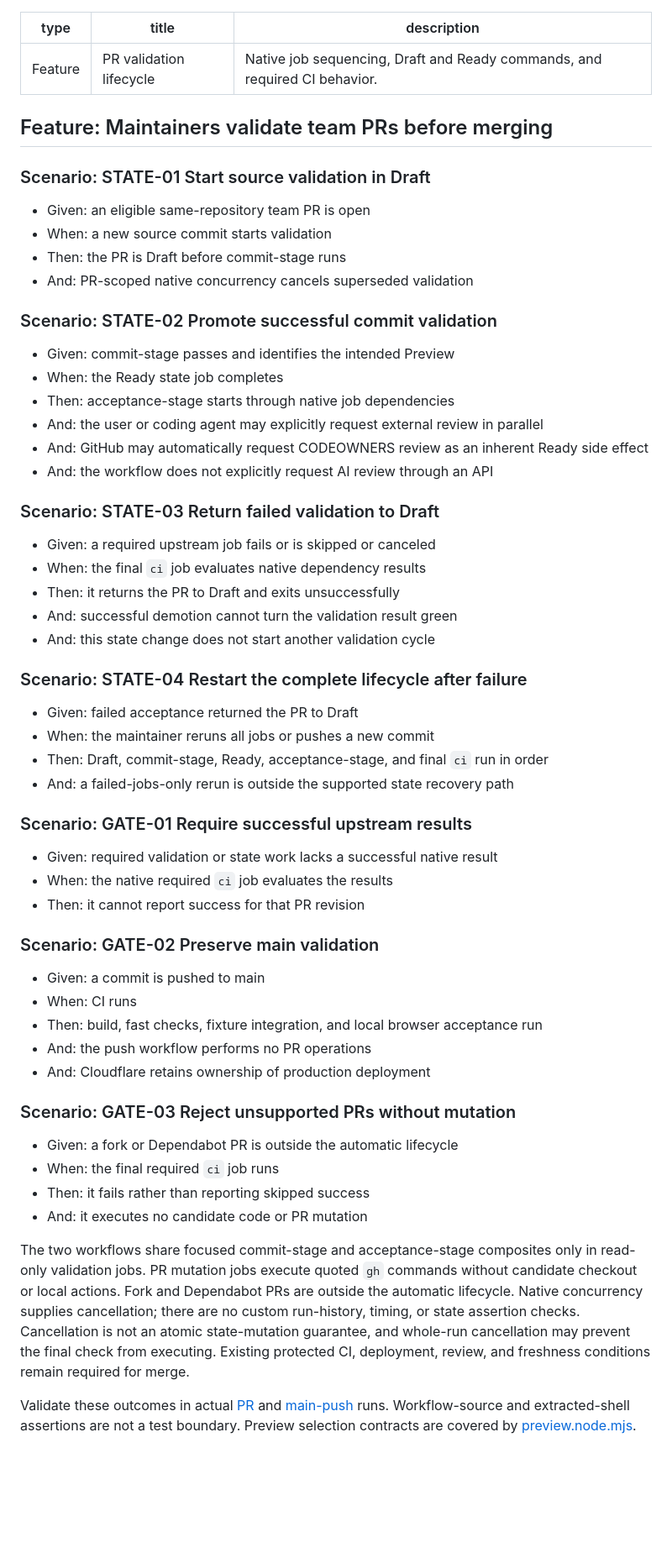
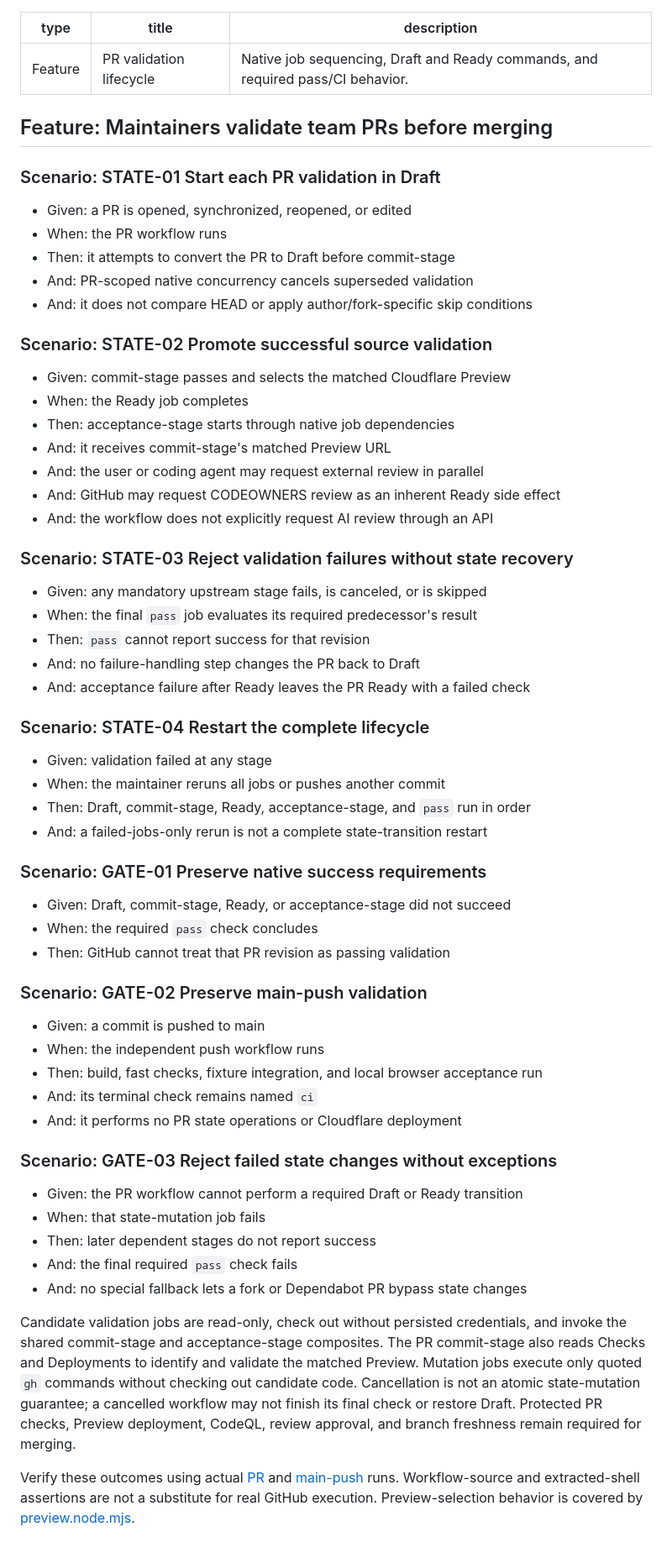
Before and after one commit to daiksudme/apex, a Markdown page: docs/features/pr-validation.feature.md, the part around the change. Shown at 84% size. GitHub-like rendering; blank space fills up the shorter version.

Commit message:
docs(ci): update PR validation lifecycle scenarios
Replace Draft recovery and author exclusions with explicit pass-failure
and no-special-case state-transition behavior, retaining Preview support.

Refs #179

```diff
--- a/docs/features/pr-validation.feature.md
+++ b/docs/features/pr-validation.feature.md
@@ -1,63 +1,66 @@
 ---
 type: Feature
 title: PR validation lifecycle
-description: Native job sequencing, Draft and Ready commands, and required CI behavior.
+description: Native job sequencing, Draft and Ready commands, and required pass/CI behavior.
 ---
 
 ## Feature: Maintainers validate team PRs before merging
 
-### Scenario: STATE-01 Start source validation in Draft
+### Scenario: STATE-01 Start each PR validation in Draft
 
-- Given: an eligible same-repository team PR is open
-- When: a new source commit starts validation
-- Then: the PR is Draft before commit-stage runs
+- Given: a PR is opened, synchronized, reopened, or edited
+- When: the PR workflow runs
+- Then: it attempts to convert the PR to Draft before commit-stage
 - And: PR-scoped native concurrency cancels superseded validation
+- And: it does not compare HEAD or apply author/fork-specific skip conditions
 
-### Scenario: STATE-02 Promote successful commit validation
+### Scenario: STATE-02 Promote successful source validation
 
-- Given: commit-stage passes and identifies the intended Preview
-- When: the Ready state job completes
+- Given: commit-stage passes and selects the matched Cloudflare Preview
+- When: the Ready job completes
 - Then: acceptance-stage starts through native job dependencies
-- And: the user or coding agent may explicitly request external review in parallel
-- And: GitHub may automatically request CODEOWNERS review as an inherent Ready side effect
+- And: it receives commit-stage's matched Preview URL
+- And: the user or coding agent may request external review in parallel
+- And: GitHub may request CODEOWNERS review as an inherent Ready side effect
 - And: the workflow does not explicitly request AI review through an API
 
-### Scenario: STATE-03 Return failed validation to Draft
+### Scenario: STATE-03 Reject validation failures without state recovery
 
-- Given: a required upstream job fails or is skipped or canceled
-- When: the final `ci` job evaluates native dependency results
-- Then: it returns the PR to Draft and exits unsuccessfully
-- And: successful demotion cannot turn the validation result green
-- And: this state change does not start another validation cycle
+- Given: any mandatory upstream stage fails, is canceled, or is skipped
+- When: the final `pass` job evaluates its required predecessor's result
+- Then: `pass` cannot report success for that revision
+- And: no failure-handling step changes the PR back to Draft
+- And: acceptance failure after Ready leaves the PR Ready with a failed check
 
-### Scenario: STATE-04 Restart the complete lifecycle after failure
+### Scenario: STATE-04 Restart the complete lifecycle
 
-- Given: failed acceptance returned the PR to Draft
-- When: the maintainer reruns all jobs or pushes a new commit
-- Then: Draft, commit-stage, Ready, acceptance-stage, and final `ci` run in order
-- And: a failed-jobs-only rerun is outside the supported state recovery path
+- Given: validation failed at any stage
+- When: the maintainer reruns all jobs or pushes another commit
+- Then: Draft, commit-stage, Ready, acceptance-stage, and `pass` run in order
+- And: a failed-jobs-only rerun is not a complete state-transition restart
 
-### Scenario: GATE-01 Require successful upstream results
+### Scenario: GATE-01 Preserve native success requirements
 
-- Given: required validation or state work lacks a successful native result
-- When: the native required `ci` job evaluates the results
-- Then: it cannot report success for that PR revision
+- Given: Draft, commit-stage, Ready, or acceptance-stage did not succeed
+- When: the required `pass` check concludes
+- Then: GitHub cannot treat that PR revision as passing validation
 
-### Scenario: GATE-02 Preserve main validation
+### Scenario: GATE-02 Preserve main-push validation
 
 - Given: a commit is pushed to main
-- When: CI runs
+- When: the independent push workflow runs
 - Then: build, fast checks, fixture integration, and local browser acceptance run
-- And: the push workflow performs no PR operations
-- And: Cloudflare retains ownership of production deployment
+- And: its terminal check remains named `ci`
+- And: it performs no PR state operations or Cloudflare deployment
 
-### Scenario: GATE-03 Reject unsupported PRs without mutation
+### Scenario: GATE-03 Reject failed state changes without exceptions
 
-- Given: a fork or Dependabot PR is outside the automatic lifecycle
-- When: the final required `ci` job runs
-- Then: it fails rather than reporting skipped success
-- And: it executes no candidate code or PR mutation
+- Given: the PR workflow cannot perform a required Draft or Ready transition
+- When: that state-mutation job fails
+- Then: later dependent stages do not report success
+- And: the final required `pass` check fails
+- And: no special fallback lets a fork or Dependabot PR bypass state changes
 
-The two workflows share focused commit-stage and acceptance-stage composites only in read-only validation jobs. PR mutation jobs execute quoted `gh` commands without candidate checkout or local actions. Fork and Dependabot PRs are outside the automatic lifecycle. Native concurrency supplies cancellation; there are no custom run-history, timing, or state assertion checks. Cancellation is not an atomic state-mutation guarantee, and whole-run cancellation may prevent the final check from executing. Existing protected CI, deployment, review, and freshness conditions remain required for merge.
+Candidate validation jobs are read-only, check out without persisted credentials, and invoke the shared commit-stage and acceptance-stage composites. The PR commit-stage also reads Checks and Deployments to identify and validate the matched Preview. Mutation jobs execute only quoted `gh` commands without checking out candidate code. Cancellation is not an atomic state-mutation guarantee; a cancelled workflow may not finish its final check or restore Draft. Protected PR checks, Preview deployment, CodeQL, review approval, and branch freshness remain required for merging.
 
-Validate these outcomes in actual [PR](../../.github/workflows/ci-pr.yml) and [main-push](../../.github/workflows/ci-push.yml) runs. Workflow-source and extracted-shell assertions are not a test boundary. Preview selection contracts are covered by [preview.node.mjs](../../tests/ci/preview.node.mjs).
+Verify these outcomes using actual [PR](../../.github/workflows/ci-pr.yml) and [main-push](../../.github/workflows/ci-push.yml) runs. Workflow-source and extracted-shell assertions are not a substitute for real GitHub execution. Preview-selection behavior is covered by [preview.node.mjs](../../tests/ci/preview.node.mjs).
```
